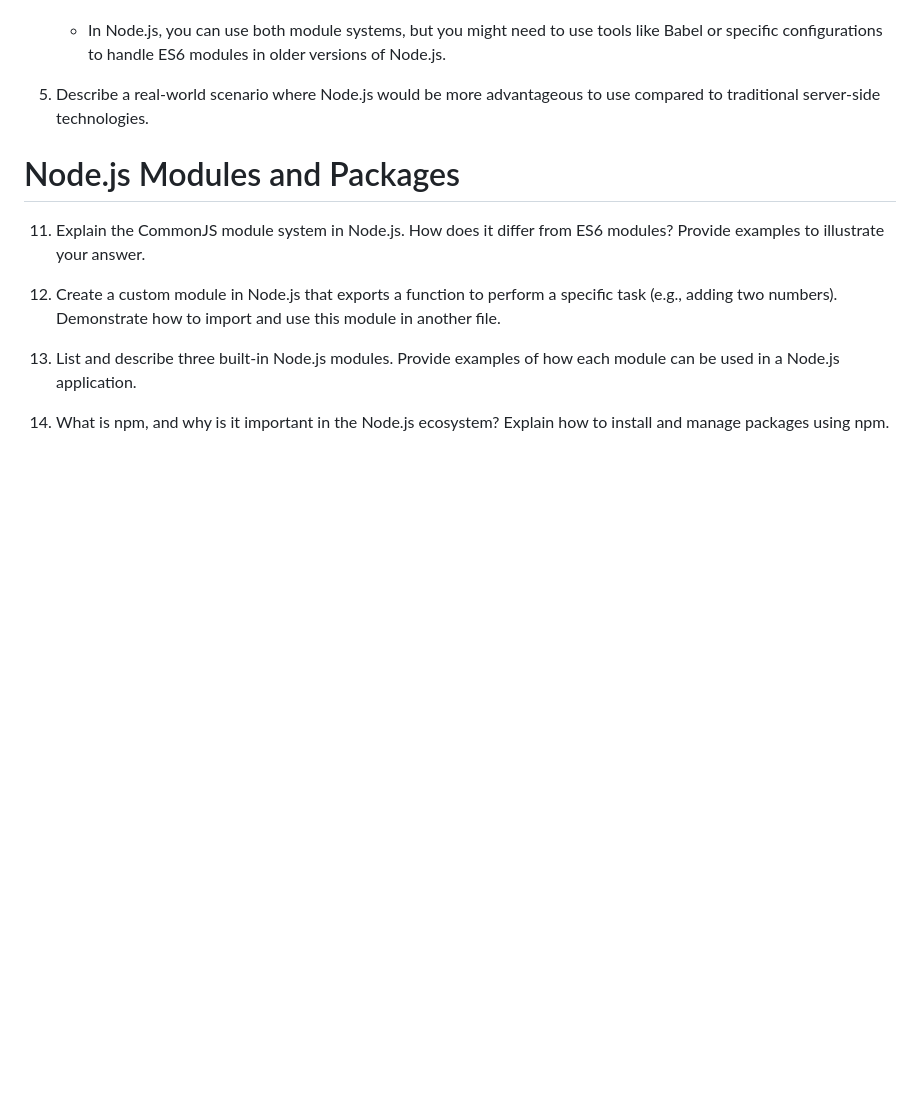
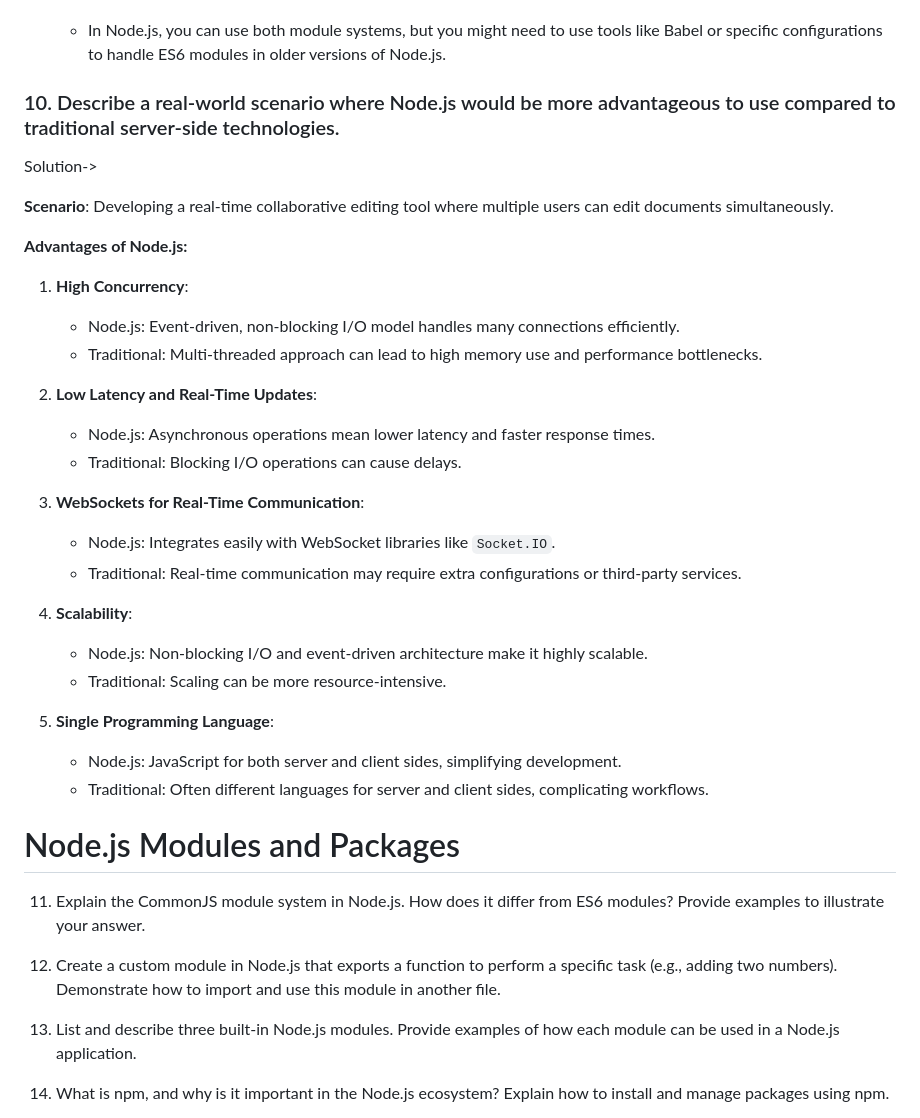
Before and after one commit to PuneetRawatFL/nodejs, a Markdown page: README.md, the part around the change printed below. Drawn GitHub-style; blank space fills up the shorter version.

```diff
--- a/README.md
+++ b/README.md
@@ -261,7 +261,37 @@ ES6 (ECMAScript 2015) introduced a standardized module system that differs from
 
     - In Node.js, you can use both module systems, but you might need to use tools like Babel or specific configurations to handle ES6 modules in older versions of Node.js.
 
-5. Describe a real-world scenario where Node.js would be more advantageous to use compared to traditional server-side technologies.
+### 10. Describe a real-world scenario where Node.js would be more advantageous to use compared to traditional server-side technologies.
+
+Solution->
+
+**Scenario**: Developing a real-time collaborative editing tool where multiple users can edit documents simultaneously.
+
+**Advantages of Node.js:**
+
+1. **High Concurrency**:
+
+    - Node.js: Event-driven, non-blocking I/O model handles many connections efficiently.
+    - Traditional: Multi-threaded approach can lead to high memory use and performance bottlenecks.
+
+2. **Low Latency and Real-Time Updates**:
+
+    - Node.js: Asynchronous operations mean lower latency and faster response times.
+    - Traditional: Blocking I/O operations can cause delays.
+
+3. **WebSockets for Real-Time Communication**:
+
+    - Node.js: Integrates easily with WebSocket libraries like `Socket.IO`.
+    - Traditional: Real-time communication may require extra configurations or third-party services.
+
+4. **Scalability**:
+
+    - Node.js: Non-blocking I/O and event-driven architecture make it highly scalable.
+    - Traditional: Scaling can be more resource-intensive.
+
+5. **Single Programming Language**:
+    - Node.js: JavaScript for both server and client sides, simplifying development.
+    - Traditional: Often different languages for server and client sides, complicating workflows.
 
 # Node.js Modules and Packages
 
```
Also changed, not shown: other parts of README.md (+9 -9 lines).
